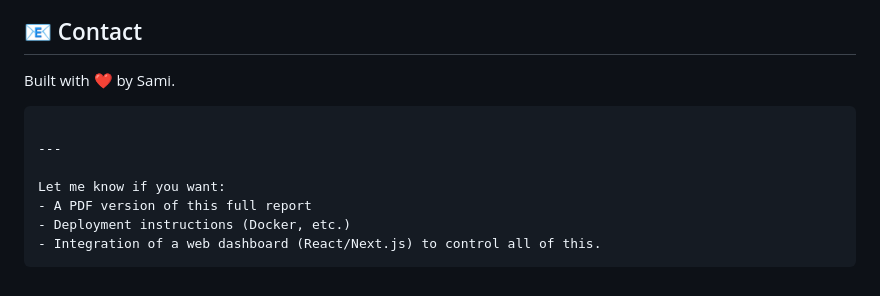
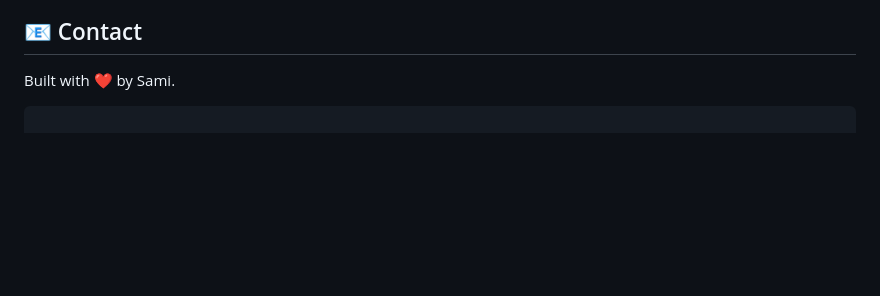
Before and after one commit to sami3l/Synthetic-Data-Generation-Platform, a Markdown page: synth-backend/README.md, the part around the change. GitHub-like rendering; blank space fills up the shorter version.

````diff
--- a/synth-backend/README.md
+++ b/synth-backend/README.md
@@ -166,11 +166,3 @@ uvicorn app.main:app --reload
 Built with ❤️ by Sami.
 
 ```
-
----
-
-Let me know if you want:
-- A PDF version of this full report
-- Deployment instructions (Docker, etc.)
-- Integration of a web dashboard (React/Next.js) to control all of this.
-```
````
